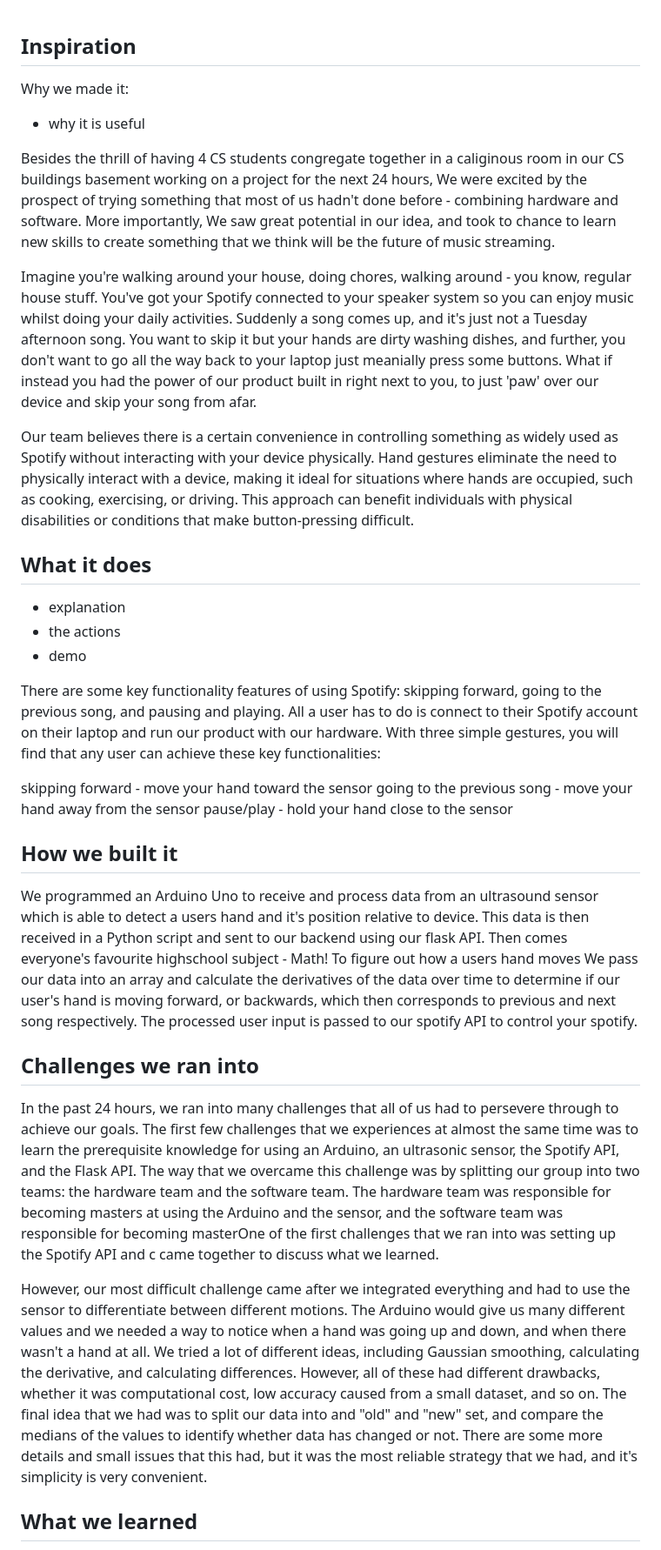
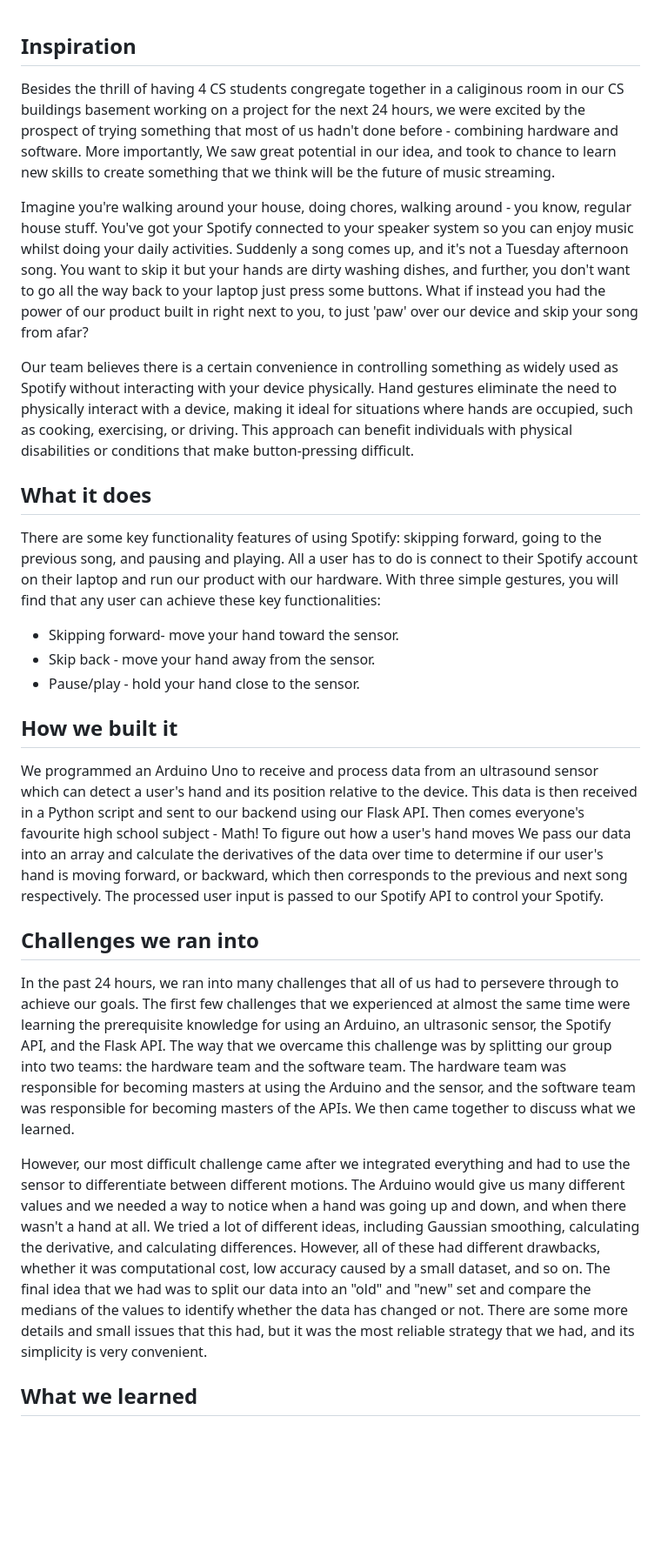
Before and after one commit to ayushtvora/nwhacks2025-repo, a Markdown page: readme.md, the part around one of its changes. Shown at 87% size. GitHub-like rendering; blank space fills up the shorter version.

```diff
--- a/readme.md
+++ b/readme.md
@@ -1,34 +1,31 @@
 ## Inspiration
-Why we made it:
-- why it is useful
 
-Besides the thrill of having 4 CS students congregate together in a caliginous room in our CS buildings basement working on a project for the next 24 hours, We were excited by the prospect of trying something that most of us hadn't done before - combining hardware and software. More importantly, We saw great potential in our idea, and took to chance to learn new skills to create something that we think will be the future of music streaming.
+Besides the thrill of having 4 CS students congregate together in a caliginous room in our CS buildings basement working on a project for the next 24 hours, we were excited by the prospect of trying something that most of us hadn't done before - combining hardware and software. More importantly, We saw great potential in our idea, and took to chance to learn new skills to create something that we think will be the future of music streaming.
 
-Imagine you're walking around your house, doing chores, walking around - you know, regular house stuff. You've got your Spotify connected to your speaker system so you can enjoy music whilst doing your daily activities. Suddenly a song comes up, and it's just not a Tuesday afternoon song. You want to skip it but your hands are dirty washing dishes, and further, you don't want to go all the way back to your laptop just meanially press some buttons. What if instead you had the power of our product built in right next to you, to just 'paw' over our device and skip your song from afar.
+Imagine you're walking around your house, doing chores, walking around - you know, regular house stuff. You've got your Spotify connected to your speaker system so you can enjoy music whilst doing your daily activities. Suddenly a song comes up, and it's not a Tuesday afternoon song. You want to skip it but your hands are dirty washing dishes, and further, you don't want to go all the way back to your laptop just press some buttons. What if instead you had the power of our product built in right next to you, to just 'paw' over our device and skip your song from afar?
 
 Our team believes there is a certain convenience in controlling something as widely used as Spotify without interacting with your device physically. Hand gestures eliminate the need to physically interact with a device, making it ideal for situations where hands are occupied, such as cooking, exercising, or driving. This approach can benefit individuals with physical disabilities or conditions that make button-pressing difficult.
 
 
-
 ## What it does
-- explanation
-- the actions
-- demo
 
 There are some key functionality features of using Spotify: skipping forward, going to the previous song, and pausing and playing. All a user has to do is connect to their Spotify account on their laptop and run our product with our hardware. With three simple gestures, you will find that any user can achieve these key functionalities:
 
-skipping forward - move your hand toward the sensor
-going to the previous song - move your hand away from the sensor
-pause/play - hold your hand close to the sensor
+- Skipping forward- move your hand toward the sensor.
+- Skip back - move your hand away from the sensor.
+- Pause/play - hold your hand close to the sensor.
+
 
 ## How we built it
 
-We programmed an Arduino Uno to receive and process data from an ultrasound sensor which is able to detect a users hand and it's position relative to device. This data is then received in a Python script and sent to our backend using our flask API. Then comes everyone's favourite highschool subject - Math! To figure out how a users hand moves We pass our data into an array and calculate the derivatives of the data over time to determine if our user's hand is moving forward, or backwards, which then corresponds to previous and next song respectively. The processed user input is passed to our spotify API to control your spotify.
+We programmed an Arduino Uno to receive and process data from an ultrasound sensor which can detect a user's hand and its position relative to the device. This data is then received in a Python script and sent to our backend using our Flask API. Then comes everyone's favourite high school subject - Math! To figure out how a user's hand moves We pass our data into an array and calculate the derivatives of the data over time to determine if our user's hand is moving forward, or backward, which then corresponds to the previous and next song respectively. The processed user input is passed to our Spotify API to control your Spotify.
+
 
 ## Challenges we ran into
-In the past 24 hours, we ran into many challenges that all of us had to persevere through to achieve our goals. The first few challenges that we experiences at almost the same time was to learn the prerequisite knowledge for using an Arduino, an ultrasonic sensor, the Spotify API, and the Flask API. The way that we overcame this challenge was by splitting our group into two teams: the hardware team and the software team. The hardware team was responsible for becoming masters at using the Arduino and the sensor, and the software team was responsible for becoming masterOne of the first challenges that we ran into was setting up the Spotify API and c came together to discuss what we learned.
 
-However, our most difficult challenge came after we integrated everything and had to use the sensor to differentiate between different motions. The Arduino would give us many different values and we needed a way to notice when a hand was going up and down, and when there wasn't a hand at all. We tried a lot of different ideas, including Gaussian smoothing, calculating the derivative, and calculating differences. However, all of these had different drawbacks, whether it was computational cost, low accuracy caused from a small dataset, and so on. The final idea that we had was to split our data into and "old" and "new" set, and compare the medians of the values to identify whether data has changed or not. There are some more details and small issues that this had, but it was the most reliable strategy that we had, and it's simplicity is very convenient.
+In the past 24 hours, we ran into many challenges that all of us had to persevere through to achieve our goals. The first few challenges that we experienced at almost the same time were learning the prerequisite knowledge for using an Arduino, an ultrasonic sensor, the Spotify API, and the Flask API. The way that we overcame this challenge was by splitting our group into two teams: the hardware team and the software team. The hardware team was responsible for becoming masters at using the Arduino and the sensor, and the software team was responsible for becoming masters of the APIs. We then came together to discuss what we learned.
+
+However, our most difficult challenge came after we integrated everything and had to use the sensor to differentiate between different motions. The Arduino would give us many different values and we needed a way to notice when a hand was going up and down, and when there wasn't a hand at all. We tried a lot of different ideas, including Gaussian smoothing, calculating the derivative, and calculating differences. However, all of these had different drawbacks, whether it was computational cost, low accuracy caused by a small dataset, and so on. The final idea that we had was to split our data into an "old" and "new" set and compare the medians of the values to identify whether the data has changed or not. There are some more details and small issues that this had, but it was the most reliable strategy that we had, and its simplicity is very convenient.
 
 
 ## What we learned
```
Also changed, not shown: other parts of readme.md (+2 -1 lines).
